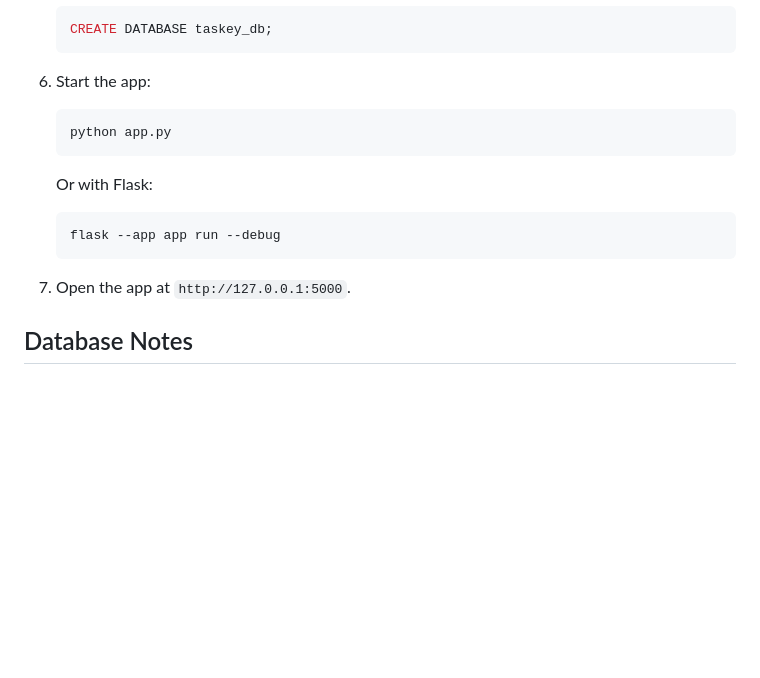
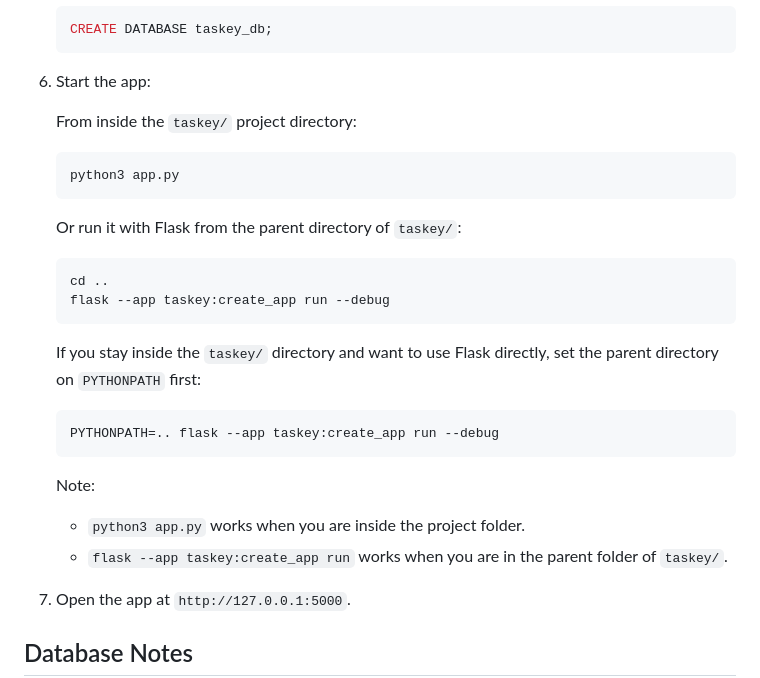
Before and after one commit to AlaaBadawii/Taskey, a Markdown page: README.md, the part around the change. GitHub-like rendering; blank space fills up the shorter version.

Commit message:
SHow To methods to run the app

````diff
--- a/README.md
+++ b/README.md
@@ -103,15 +103,29 @@ Taskey is a Flask task management app for organizing daily work with groups, pri
 
 6. Start the app:
 
+   From inside the `taskey/` project directory:
+
    ```sh
-   python app.py
+   python3 app.py
    ```
 
-   Or with Flask:
+   Or run it with Flask from the parent directory of `taskey/`:
 
    ```sh
-   flask --app app run --debug
+   cd ..
+   flask --app taskey:create_app run --debug
    ```
+
+   If you stay inside the `taskey/` directory and want to use Flask directly, set the parent directory on `PYTHONPATH` first:
+
+   ```sh
+   PYTHONPATH=.. flask --app taskey:create_app run --debug
+   ```
+
+   Note:
+
+   - `python3 app.py` works when you are inside the project folder.
+   - `flask --app taskey:create_app run` works when you are in the parent folder of `taskey/`.
 
 7. Open the app at `http://127.0.0.1:5000`.
 
````
